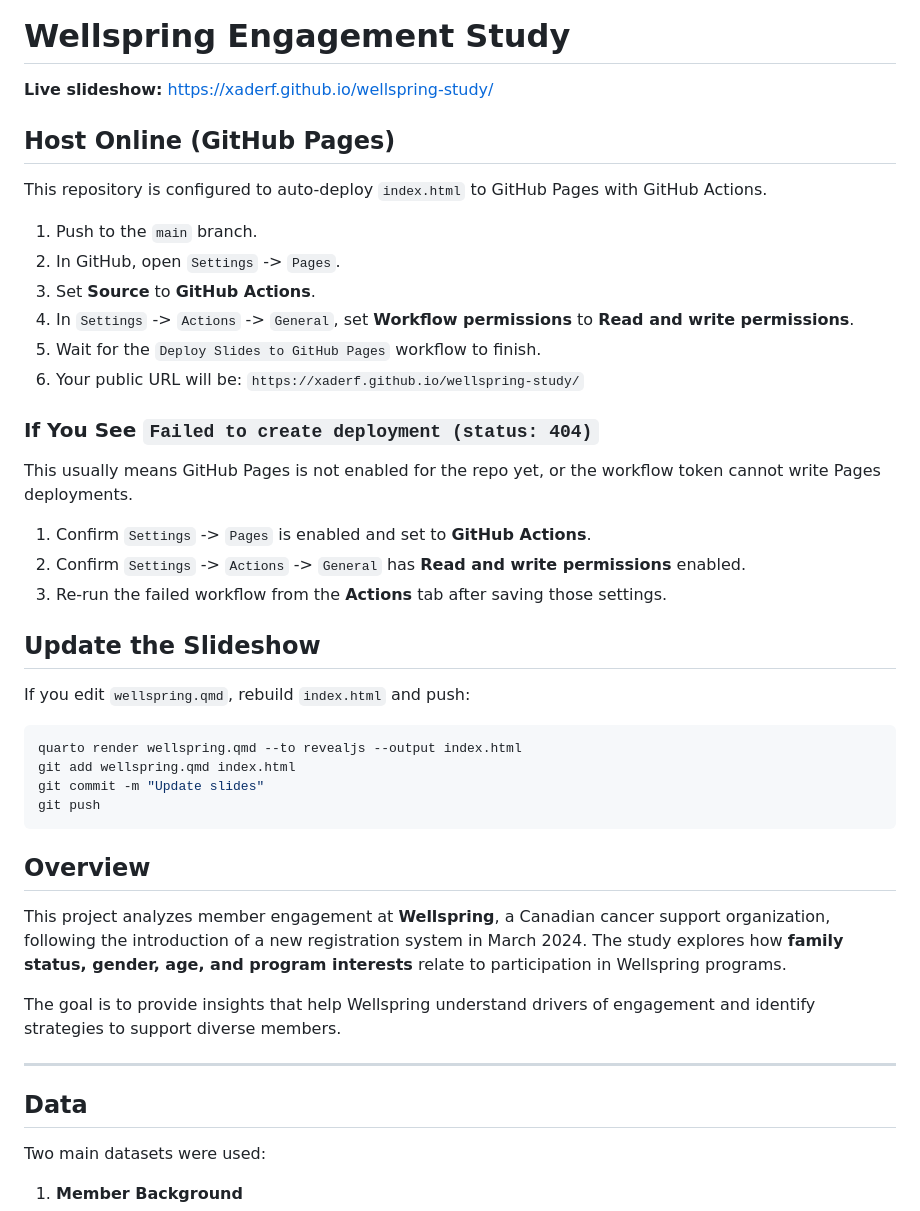
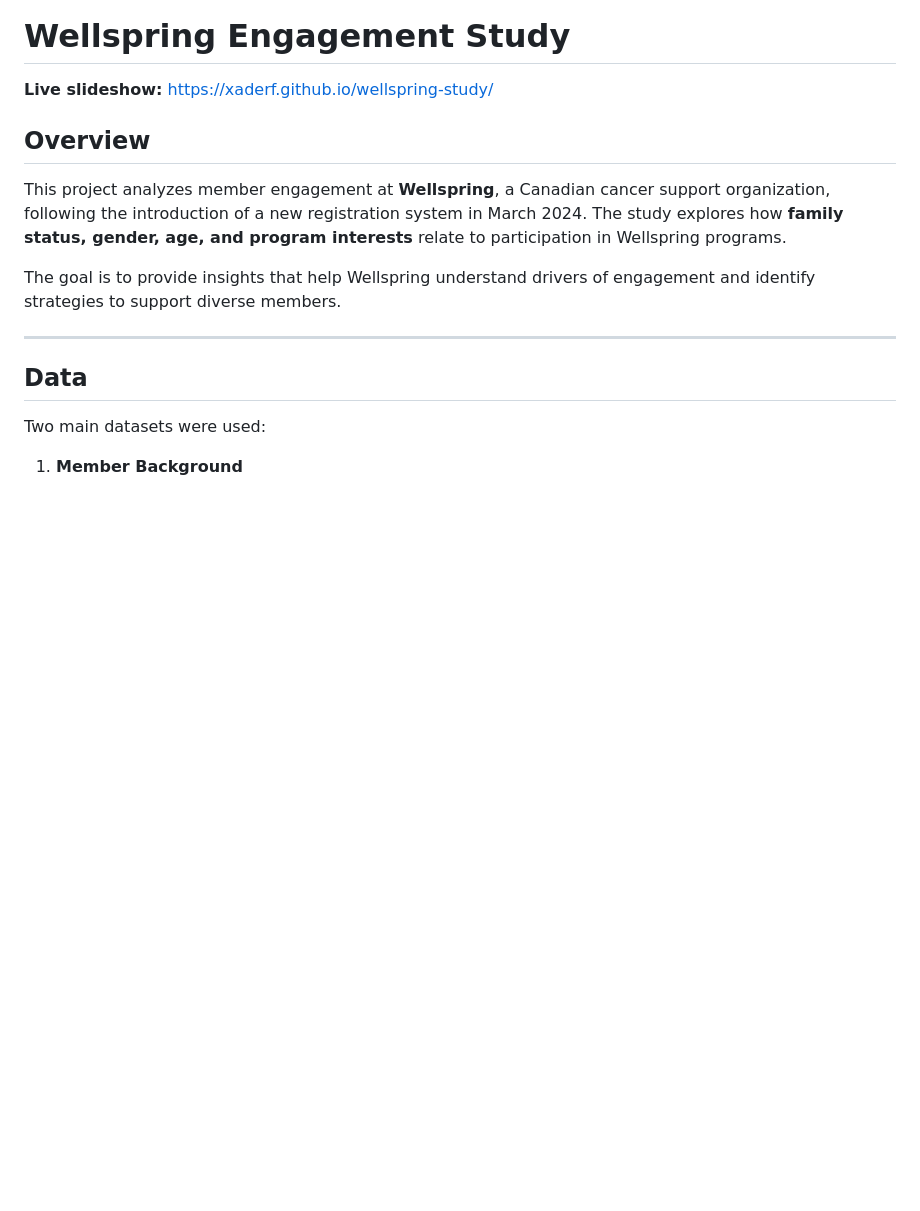
Before and after one commit to xaderF/wellspring-study, a Markdown page: README.md, the part around the change. GitHub-like rendering; blank space fills up the shorter version.

````diff
--- a/README.md
+++ b/README.md
@@ -1,36 +1,6 @@
 # Wellspring Engagement Study
 
 **Live slideshow:** [https://xaderf.github.io/wellspring-study/](https://xaderf.github.io/wellspring-study/)
-
-## Host Online (GitHub Pages)
-
-This repository is configured to auto-deploy `index.html` to GitHub Pages with GitHub Actions.
-
-1. Push to the `main` branch.
-2. In GitHub, open `Settings` -> `Pages`.
-3. Set **Source** to **GitHub Actions**.
-4. In `Settings` -> `Actions` -> `General`, set **Workflow permissions** to **Read and write permissions**.
-5. Wait for the `Deploy Slides to GitHub Pages` workflow to finish.
-6. Your public URL will be: `https://xaderf.github.io/wellspring-study/`
-
-### If You See `Failed to create deployment (status: 404)`
-
-This usually means GitHub Pages is not enabled for the repo yet, or the workflow token cannot write Pages deployments.
-
-1. Confirm `Settings` -> `Pages` is enabled and set to **GitHub Actions**.
-2. Confirm `Settings` -> `Actions` -> `General` has **Read and write permissions** enabled.
-3. Re-run the failed workflow from the **Actions** tab after saving those settings.
-
-## Update the Slideshow
-
-If you edit `wellspring.qmd`, rebuild `index.html` and push:
-
-```bash
-quarto render wellspring.qmd --to revealjs --output index.html
-git add wellspring.qmd index.html
-git commit -m "Update slides"
-git push
-```
 
 ## Overview
 
````
